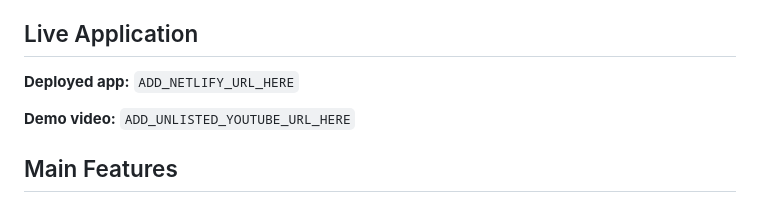
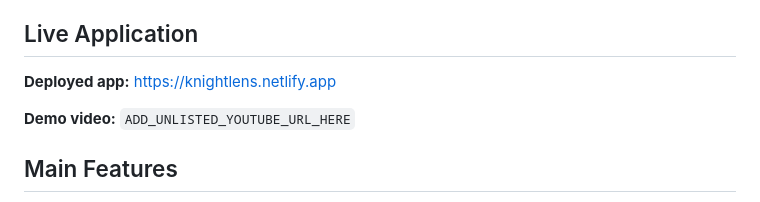
Before and after one commit to ughquaian/knightlens, a Markdown page: README.md, the part around the change. Rendered like a GitHub page.

Commit message:
Add live Netlify deployment link

```diff
--- a/README.md
+++ b/README.md
@@ -6,7 +6,7 @@ The project was built as an AI-assisted software development practice assignment
 
 ## Live Application
 
-**Deployed app:** `ADD_NETLIFY_URL_HERE`
+**Deployed app:** https://knightlens.netlify.app
 
 **Demo video:** `ADD_UNLISTED_YOUTUBE_URL_HERE`
 
```
